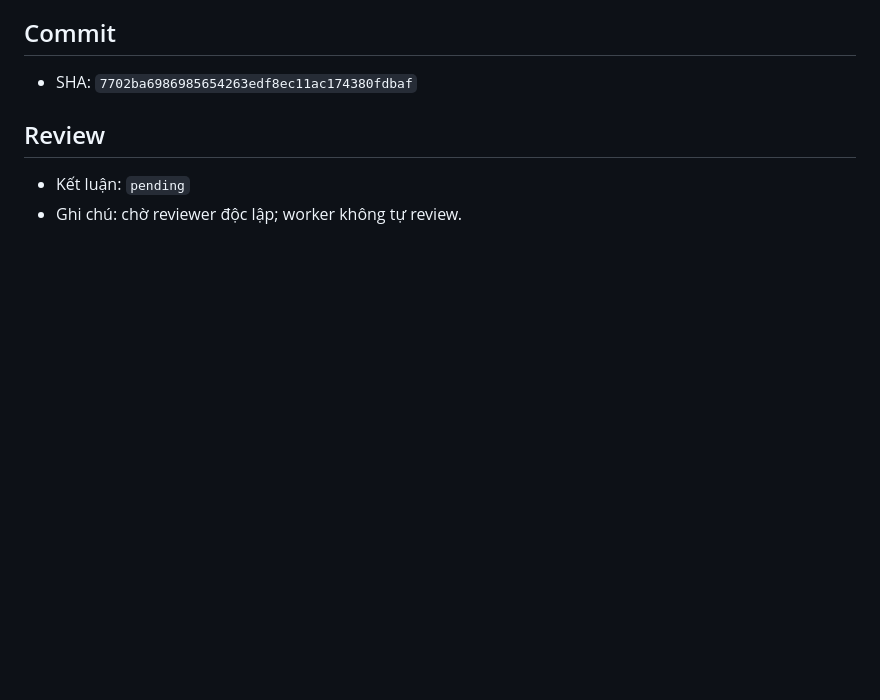
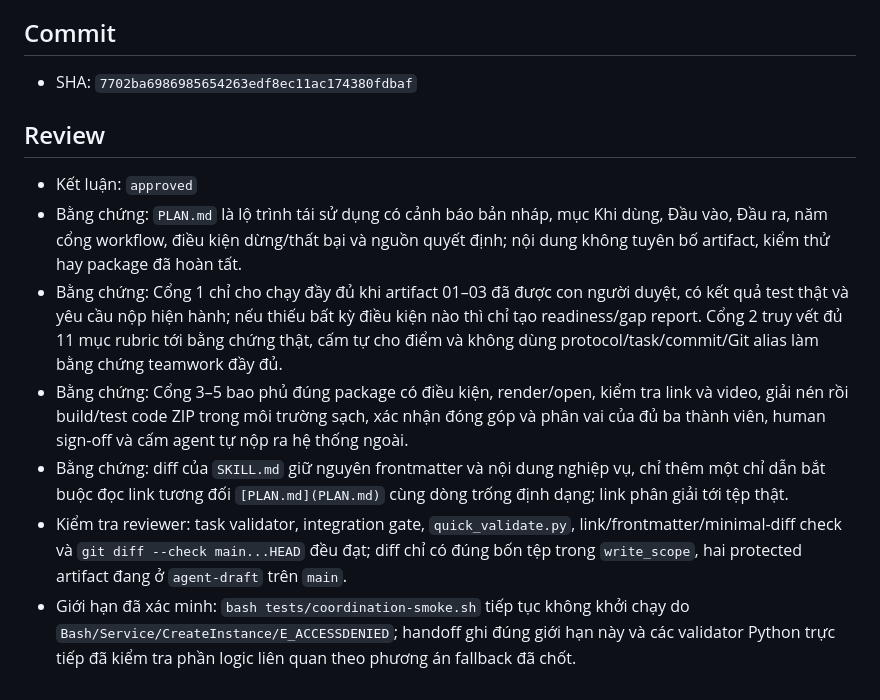
Before and after one commit to tinnguyen0706/hci-petcare, a Markdown page: coordination/handoffs/TASK-DRAFT-005.md, the part around the change. GitHub-like rendering; blank space fills up the shorter version.

Commit message:
docs: approve TASK-DRAFT-005 review

```diff
--- a/coordination/handoffs/TASK-DRAFT-005.md
+++ b/coordination/handoffs/TASK-DRAFT-005.md
@@ -55,5 +55,10 @@
 
 ## Review
 
-- Kết luận: `pending`
-- Ghi chú: chờ reviewer độc lập; worker không tự review.
+- Kết luận: `approved`
+- Bằng chứng: `PLAN.md` là lộ trình tái sử dụng có cảnh báo bản nháp, mục Khi dùng, Đầu vào, Đầu ra, năm cổng workflow, điều kiện dừng/thất bại và nguồn quyết định; nội dung không tuyên bố artifact, kiểm thử hay package đã hoàn tất.
+- Bằng chứng: Cổng 1 chỉ cho chạy đầy đủ khi artifact 01–03 đã được con người duyệt, có kết quả test thật và yêu cầu nộp hiện hành; nếu thiếu bất kỳ điều kiện nào thì chỉ tạo readiness/gap report. Cổng 2 truy vết đủ 11 mục rubric tới bằng chứng thật, cấm tự cho điểm và không dùng protocol/task/commit/Git alias làm bằng chứng teamwork đầy đủ.
+- Bằng chứng: Cổng 3–5 bao phủ đúng package có điều kiện, render/open, kiểm tra link và video, giải nén rồi build/test code ZIP trong môi trường sạch, xác nhận đóng góp và phân vai của đủ ba thành viên, human sign-off và cấm agent tự nộp ra hệ thống ngoài.
+- Bằng chứng: diff của `SKILL.md` giữ nguyên frontmatter và nội dung nghiệp vụ, chỉ thêm một chỉ dẫn bắt buộc đọc link tương đối `[PLAN.md](PLAN.md)` cùng dòng trống định dạng; link phân giải tới tệp thật.
+- Kiểm tra reviewer: task validator, integration gate, `quick_validate.py`, link/frontmatter/minimal-diff check và `git diff --check main...HEAD` đều đạt; diff chỉ có đúng bốn tệp trong `write_scope`, hai protected artifact đang ở `agent-draft` trên `main`.
+- Giới hạn đã xác minh: `bash tests/coordination-smoke.sh` tiếp tục không khởi chạy do `Bash/Service/CreateInstance/E_ACCESSDENIED`; handoff ghi đúng giới hạn này và các validator Python trực tiếp đã kiểm tra phần logic liên quan theo phương án fallback đã chốt.
```
